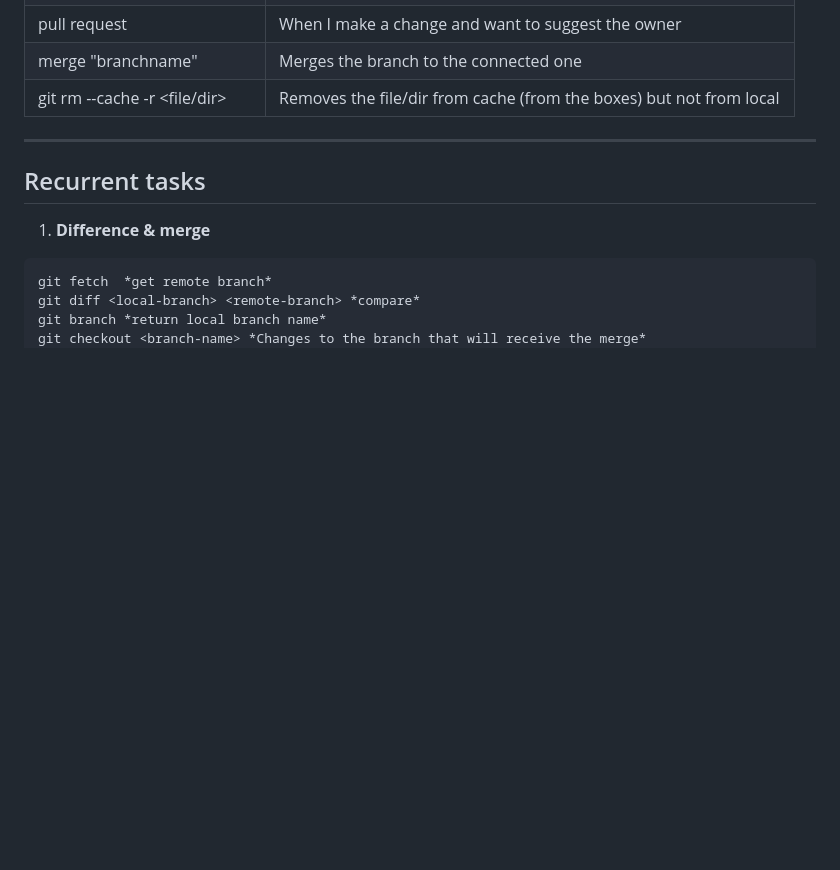
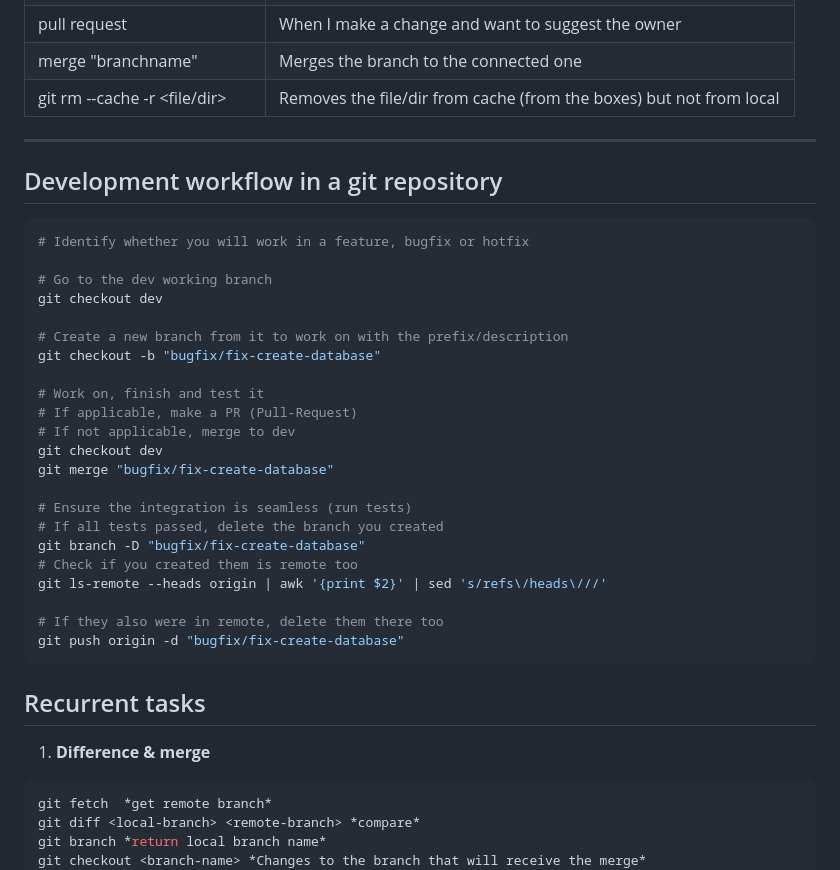
Before and after one commit to julianofinck/lernen, a Markdown page: git.md, the part around the change. Drawn GitHub-style; blank space fills up the shorter version.

Commit message:
added about git workflow in git.md

````diff
--- a/git.md
+++ b/git.md
@@ -55,9 +55,35 @@ there they're out of your control. **pull** asks the warehouse to bring the new
 | merge "branchname"                  | Merges the branch to the connected one                              |
 | git rm --cache -r <file/dir>        | Removes the file/dir from cache (from the boxes) but not from local |
 ---
+## Development workflow in a git repository
+```bash
+# Identify whether you will work in a feature, bugfix or hotfix
+
+# Go to the dev working branch
+git checkout dev
+
+# Create a new branch from it to work on with the prefix/description
+git checkout -b "bugfix/fix-create-database"
+
+# Work on, finish and test it
+# If applicable, make a PR (Pull-Request)
+# If not applicable, merge to dev
+git checkout dev
+git merge "bugfix/fix-create-database"
+
+# Ensure the integration is seamless (run tests)
+# If all tests passed, delete the branch you created
+git branch -D "bugfix/fix-create-database"
+# Check if you created them is remote too
+git ls-remote --heads origin | awk '{print $2}' | sed 's/refs\/heads\///'
+
+# If they also were in remote, delete them there too
+git push origin -d "bugfix/fix-create-database"
+```
+
 ## Recurrent tasks
 1. **Difference & merge**
-```git
+```bash
 git fetch  *get remote branch*
 git diff <local-branch> <remote-branch> *compare*
 git branch *return local branch name*
````
